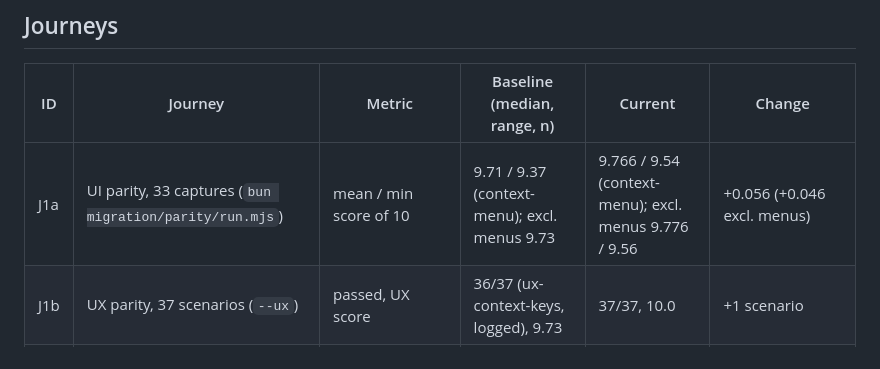
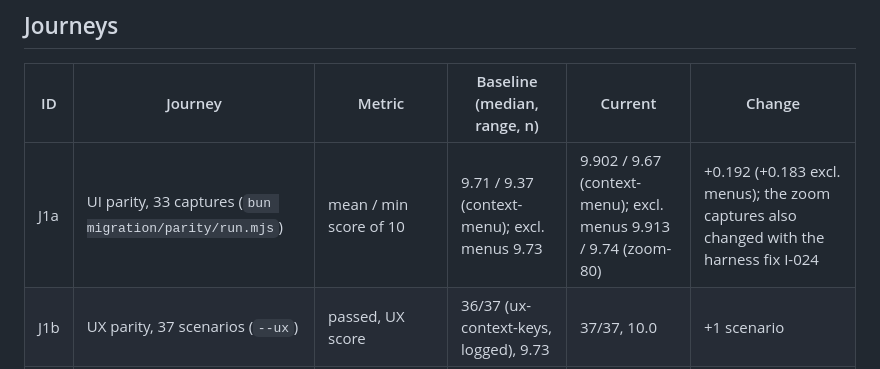
Before and after one commit to Hi9841/Prism, a Markdown page: gpui/oploop/LEDGER.md, the part around the change. GitHub-like rendering.

Commit message:
chore(oploop): record the second-pass parity in the journeys table

```diff
--- a/gpui/oploop/LEDGER.md
+++ b/gpui/oploop/LEDGER.md
@@ -24,7 +24,7 @@
 
 | ID | Journey | Metric | Baseline (median, range, n) | Current | Change |
 |---|---|---|---|---|---|
-| J1a | UI parity, 33 captures (`bun migration/parity/run.mjs`) | mean / min score of 10 | 9.71 / 9.37 (context-menu); excl. menus 9.73 | 9.766 / 9.54 (context-menu); excl. menus 9.776 / 9.56 | +0.056 (+0.046 excl. menus) |
+| J1a | UI parity, 33 captures (`bun migration/parity/run.mjs`) | mean / min score of 10 | 9.71 / 9.37 (context-menu); excl. menus 9.73 | 9.902 / 9.67 (context-menu); excl. menus 9.913 / 9.74 (zoom-80) | +0.192 (+0.183 excl. menus); the zoom captures also changed with the harness fix I-024 |
 | J1b | UX parity, 37 scenarios (`--ux`) | passed, UX score | 36/37 (ux-context-keys, logged), 9.73 | 37/37, 10.0 | +1 scenario |
 | J2 | Open latency (warm) | ms, activation to first painted frame | original 41 (p95 61, n=16) | GPUI 14 (p95 21) | -66%, p 1.5e-6 |
 | J2b | First open after start | ms, first painted frame | original 204 (200-215, n=4) | GPUI 20 (19-22) | -90% |
```
